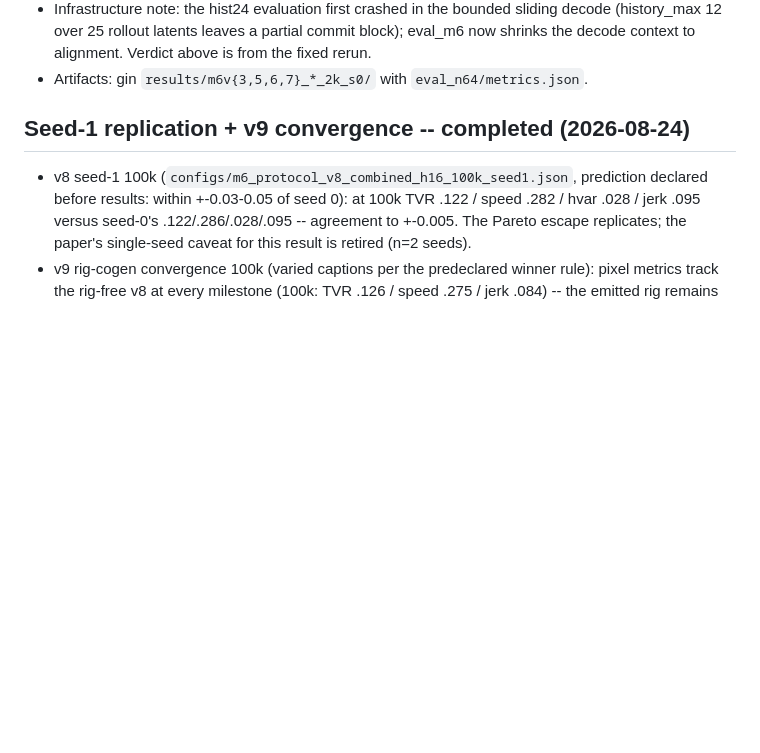
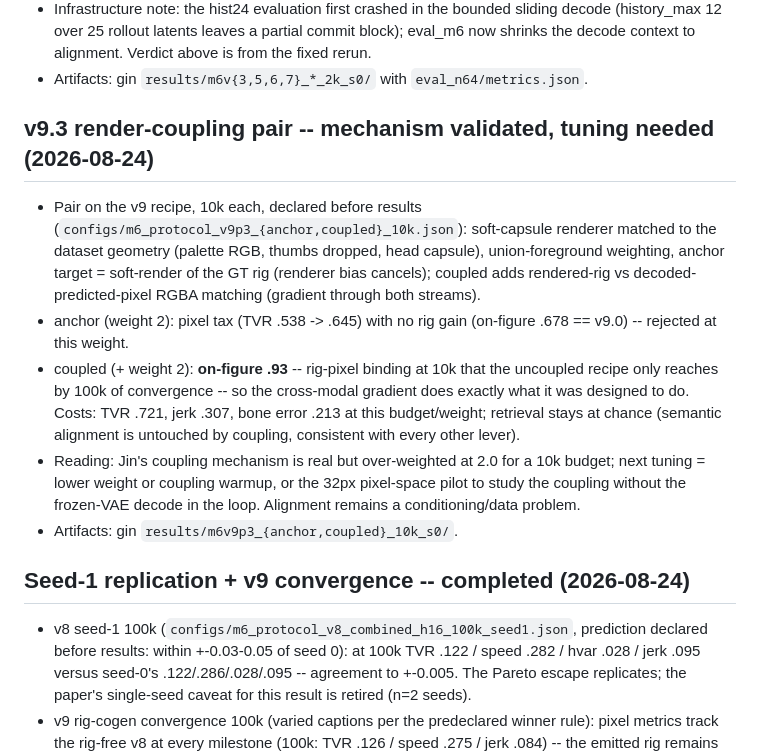
Before and after one commit to sprited-ai/dancing-stick-figures, a Markdown page: paper/EXPERIMENT_LOG.md, the part around the change. GitHub-like rendering; blank space fills up the shorter version.

Commit message:
v9.3 verdict: coupled render loss binds rig to pixels (on-figure .93 at 10k, = uncoupled 100k) at a pixel tax; anchor arm rejected
Co-Authored-By: Claude Fable 5 <noreply@anthropic.com>

```diff
--- a/paper/EXPERIMENT_LOG.md
+++ b/paper/EXPERIMENT_LOG.md
@@ -146,6 +146,28 @@ identical n=64 evaluation (seed 20260824, 10-step, CFG 2).
   commit block); eval_m6 now shrinks the decode context to alignment. Verdict
   above is from the fixed rerun.
 - Artifacts: gin `results/m6v{3,5,6,7}_*_2k_s0/` with `eval_n64/metrics.json`.
+
+## v9.3 render-coupling pair -- mechanism validated, tuning needed (2026-08-24)
+
+- Pair on the v9 recipe, 10k each, declared before results
+  (`configs/m6_protocol_v9p3_{anchor,coupled}_10k.json`): soft-capsule
+  renderer matched to the dataset geometry (palette RGB, thumbs dropped,
+  head capsule), union-foreground weighting, anchor target = soft-render of
+  the GT rig (renderer bias cancels); coupled adds rendered-rig vs
+  decoded-predicted-pixel RGBA matching (gradient through both streams).
+- anchor (weight 2): pixel tax (TVR .538 -> .645) with no rig gain
+  (on-figure .678 == v9.0) -- rejected at this weight.
+- coupled (+ weight 2): **on-figure .93** -- rig-pixel binding at 10k that
+  the uncoupled recipe only reaches by 100k of convergence -- so the
+  cross-modal gradient does exactly what it was designed to do. Costs:
+  TVR .721, jerk .307, bone error .213 at this budget/weight; retrieval
+  stays at chance (semantic alignment is untouched by coupling, consistent
+  with every other lever).
+- Reading: Jin's coupling mechanism is real but over-weighted at 2.0 for a
+  10k budget; next tuning = lower weight or coupling warmup, or the 32px
+  pixel-space pilot to study the coupling without the frozen-VAE decode in
+  the loop. Alignment remains a conditioning/data problem.
+- Artifacts: gin `results/m6v9p3_{anchor,coupled}_10k_s0/`.
 
 ## Seed-1 replication + v9 convergence -- completed (2026-08-24)
 
```
